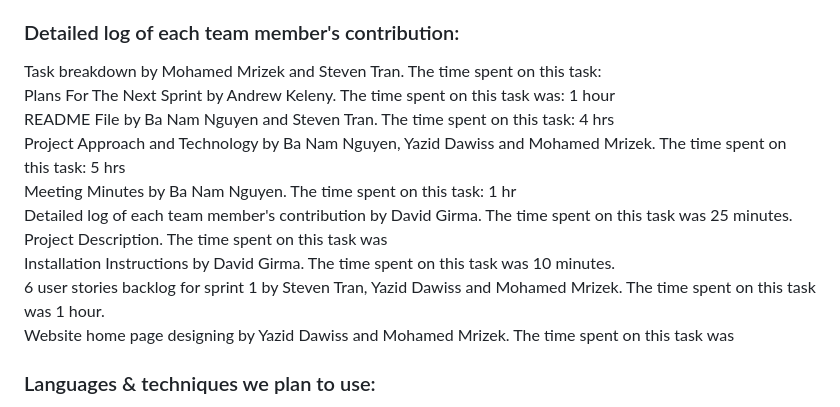
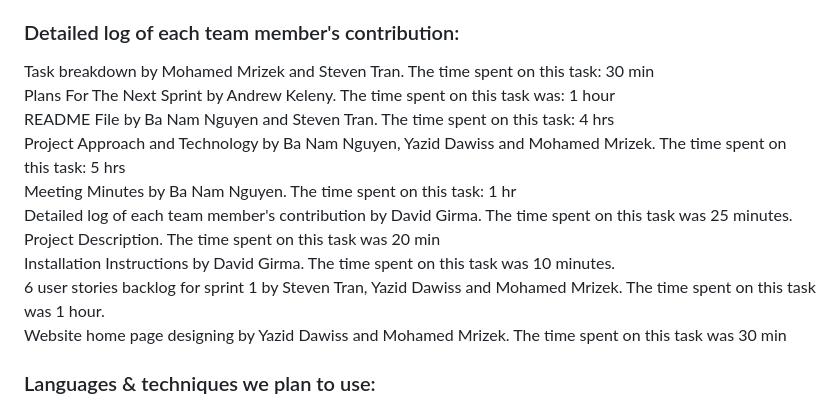
Before and after one commit to CrazyComrades/crazy_comrades-soen341projectW2024, a Markdown page: README.md, the part around the change. Rendered like a GitHub page.

```diff
--- a/README.md
+++ b/README.md
@@ -15,16 +15,16 @@ Back End Engineers: Ba Nam Nguyen, Steven Tran, Andrew Keleny <br>
 Assistant Back End: Yazid Dawiss, Mohamed Mrizek, David Girma <br>
 
 ### Detailed log of each team member's contribution: <br>
-Task breakdown by Mohamed Mrizek and Steven Tran. The time spent on this task: <br>
+Task breakdown by Mohamed Mrizek and Steven Tran. The time spent on this task: 30 min <br>
 Plans For The Next Sprint by Andrew Keleny. The time spent on this task was: 1 hour <br>
 README File by Ba Nam Nguyen and Steven Tran. The time spent on this task: 4 hrs <br>
 Project Approach and Technology by Ba Nam Nguyen, Yazid Dawiss and Mohamed Mrizek. The time spent on this task: 5 hrs <br>
 Meeting Minutes by Ba Nam Nguyen. The time spent on this task: 1 hr <br>
 Detailed log of each team member's contribution by David Girma. The time spent on this task was 25 minutes. <br>
-Project Description. The time spent on this task was <br>
+Project Description. The time spent on this task was 20 min <br>
 Installation Instructions by David Girma. The time spent on this task was 10 minutes. <br>
 6 user stories backlog for sprint 1 by Steven Tran, Yazid Dawiss and Mohamed Mrizek. The time spent on this task was 1 hour. <br>
-Website home page designing by Yazid Dawiss and Mohamed Mrizek. The time spent on this task was <br>
+Website home page designing by Yazid Dawiss and Mohamed Mrizek. The time spent on this task was 30 min <br>
 
 
 ### Languages & techniques we plan to use: <br>
```
